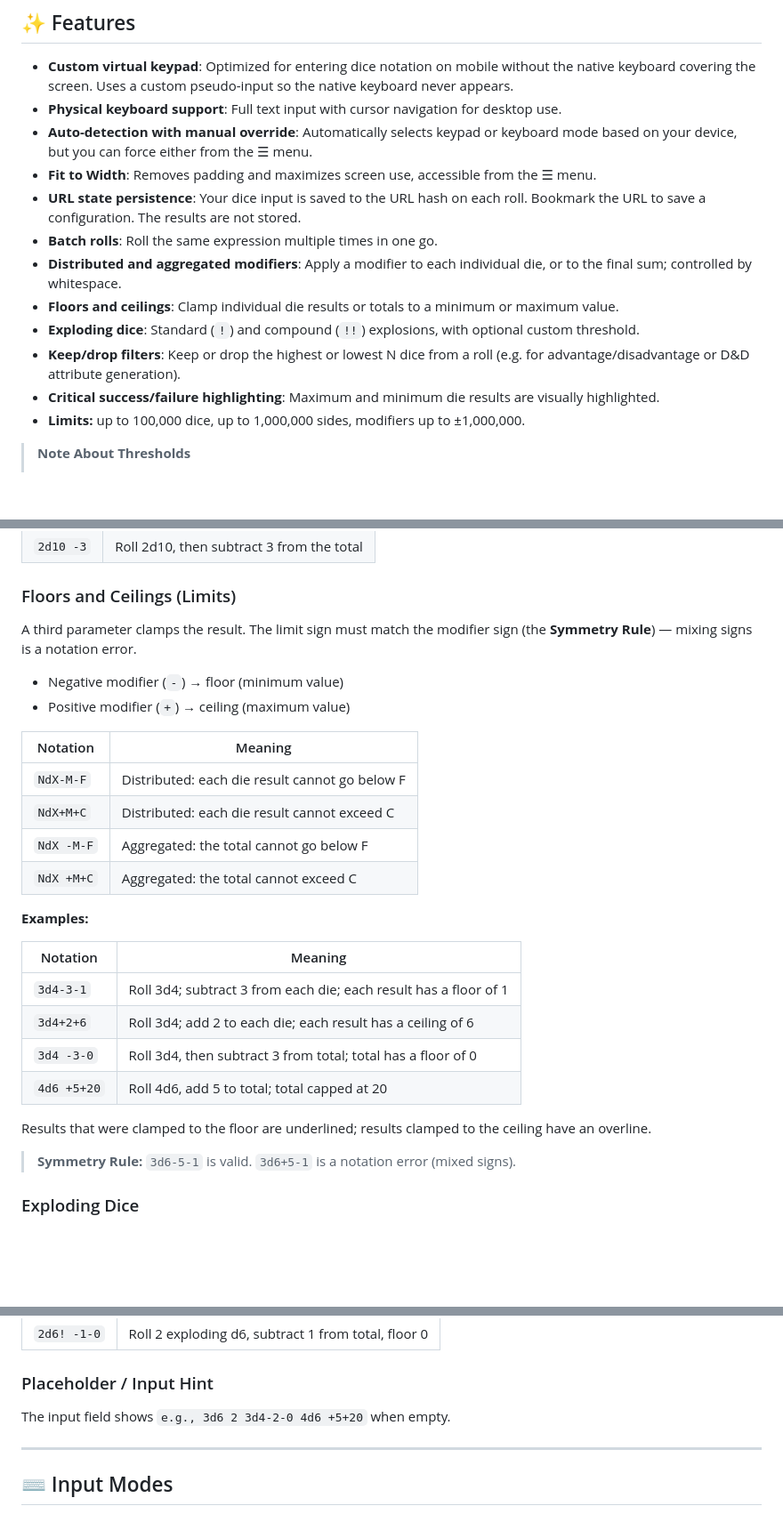
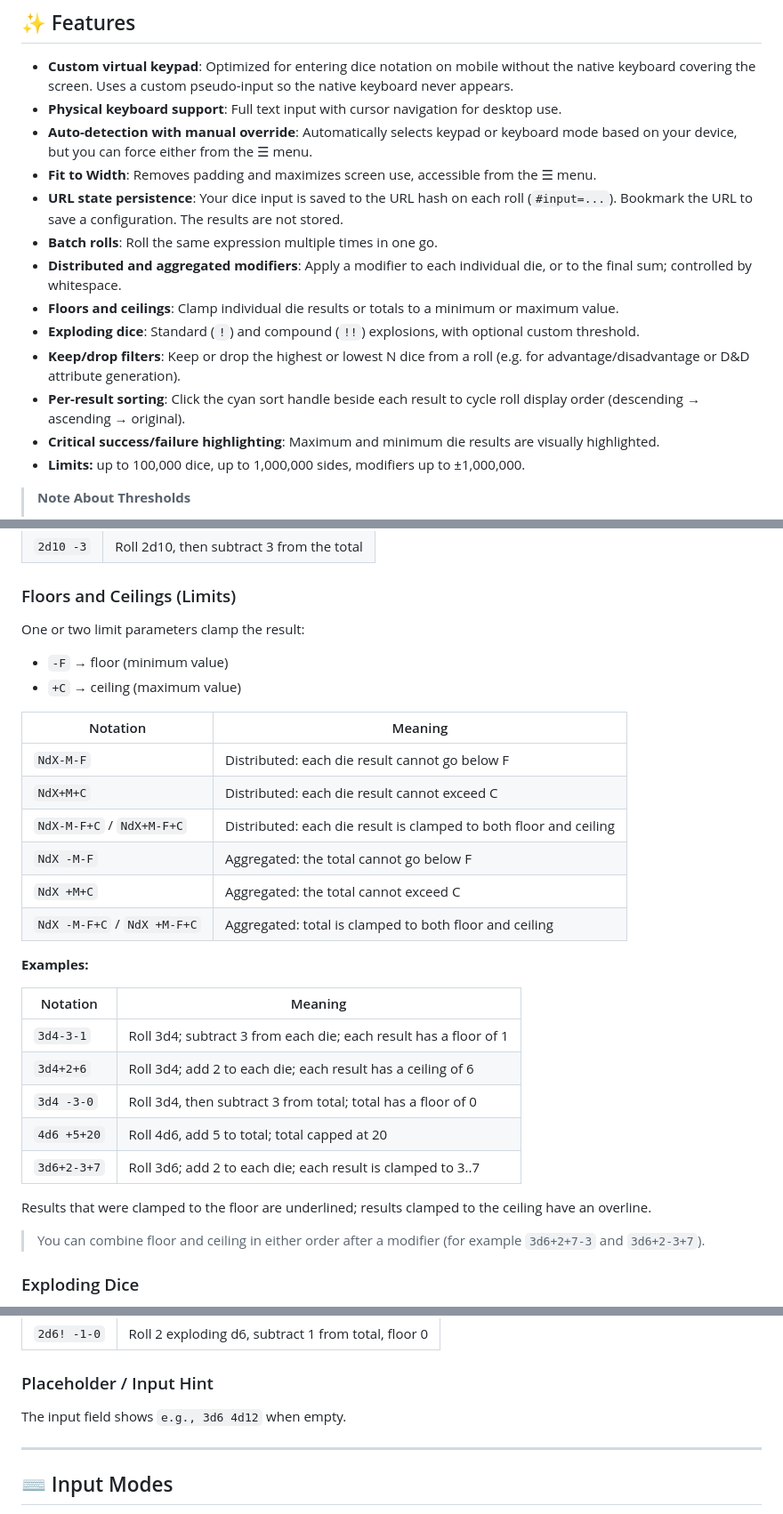
Before and after one commit to colinkershaw/die-by-the-browser, a Markdown page: README.md, 3 parts joined by grey strips. Shown at 89% size. Drawn GitHub-style; blank space fills up the shorter version.

Commit message:
docs: align README with implemented behavior and hash key usage
Agent-Logs-Url: https://github.com/colinkershaw/die-by-the-browser/sessions/e319a209-ffd9-4b48-bdbb-9a31113ae4af

Co-authored-by: colinkershaw <66988521+colinkershaw@users.noreply.github.com>

```diff
--- a/README.md
+++ b/README.md
@@ -38,12 +38,13 @@ When accessed via GitHub Pages (or any HTTPS host), the app can be installed as
 - **Physical keyboard support**: Full text input with cursor navigation for desktop use.
 - **Auto-detection with manual override**: Automatically selects keypad or keyboard mode based on your device, but you can force either from the ☰ menu.
 - **Fit to Width**: Removes padding and maximizes screen use, accessible from the ☰ menu.
-- **URL state persistence**: Your dice input is saved to the URL hash on each roll. Bookmark the URL to save a configuration. The results are not stored.
+- **URL state persistence**: Your dice input is saved to the URL hash on each roll (`#input=...`). Bookmark the URL to save a configuration. The results are not stored.
 - **Batch rolls**: Roll the same expression multiple times in one go.
 - **Distributed and aggregated modifiers**: Apply a modifier to each individual die, or to the final sum; controlled by whitespace.
 - **Floors and ceilings**: Clamp individual die results or totals to a minimum or maximum value.
 - **Exploding dice**: Standard (`!`) and compound (`!!`) explosions, with optional custom threshold.
 - **Keep/drop filters**: Keep or drop the highest or lowest N dice from a roll (e.g. for advantage/disadvantage or D&D attribute generation).
+- **Per-result sorting**: Click the cyan sort handle beside each result to cycle roll display order (descending → ascending → original).
 - **Critical success/failure highlighting**: Maximum and minimum die results are visually highlighted.
 - **Limits:** up to 100,000 dice, up to 1,000,000 sides, modifiers up to ±1,000,000.
 > **Note About Thresholds**
@@ -119,17 +120,19 @@ A leading integer before a space repeats the expression that many times, showing
 
 ### Floors and Ceilings (Limits)
 
-A third parameter clamps the result. The limit sign must match the modifier sign (the **Symmetry Rule**) — mixing signs is a notation error.
+One or two limit parameters clamp the result:
 
-- Negative modifier (`-`) → floor (minimum value)
-- Positive modifier (`+`) → ceiling (maximum value)
+- `-F` → floor (minimum value)
+- `+C` → ceiling (maximum value)
 
 | Notation   | Meaning                                        |
 |------------|------------------------------------------------|
 | `NdX-M-F`  | Distributed: each die result cannot go below F |
 | `NdX+M+C`  | Distributed: each die result cannot exceed C   |
+| `NdX-M-F+C` / `NdX+M-F+C` | Distributed: each die result is clamped to both floor and ceiling |
 | `NdX -M-F` | Aggregated: the total cannot go below F        |
 | `NdX +M+C` | Aggregated: the total cannot exceed C          |
+| `NdX -M-F+C` / `NdX +M-F+C` | Aggregated: total is clamped to both floor and ceiling |
 
 **Examples:**
 
@@ -139,10 +142,11 @@ A third parameter clamps the result. The limit sign must match the modifier sign
 | `3d4+2+6`   | Roll 3d4; add 2 to each die; each result has a ceiling of 6      |
 | `3d4 -3-0`  | Roll 3d4, then subtract 3 from total; total has a floor of 0     |
 | `4d6 +5+20` | Roll 4d6, add 5 to total; total capped at 20                     |
+| `3d6+2-3+7` | Roll 3d6; add 2 to each die; each result is clamped to 3..7      |
 
 Results that were clamped to the floor are underlined; results clamped to the ceiling have an overline.
 
-> **Symmetry Rule:** `3d6-5-1` is valid. `3d6+5-1` is a notation error (mixed signs).
+> You can combine floor and ceiling in either order after a modifier (for example `3d6+2+7-3` and `3d6+2-3+7`).
 
 ### Exploding Dice
 
@@ -194,7 +199,7 @@ Modifiers, limits, explosions, and filters can be combined. The order of evaluat
 
 ### Placeholder / Input Hint
 
-The input field shows `e.g., 3d6 2 3d4-2-0 4d6 +5+20` when empty.
+The input field shows `e.g., 3d6 4d12` when empty.
 
 ---
 
```
Also changed, not shown: other parts of README.md (+2 -1 lines).
